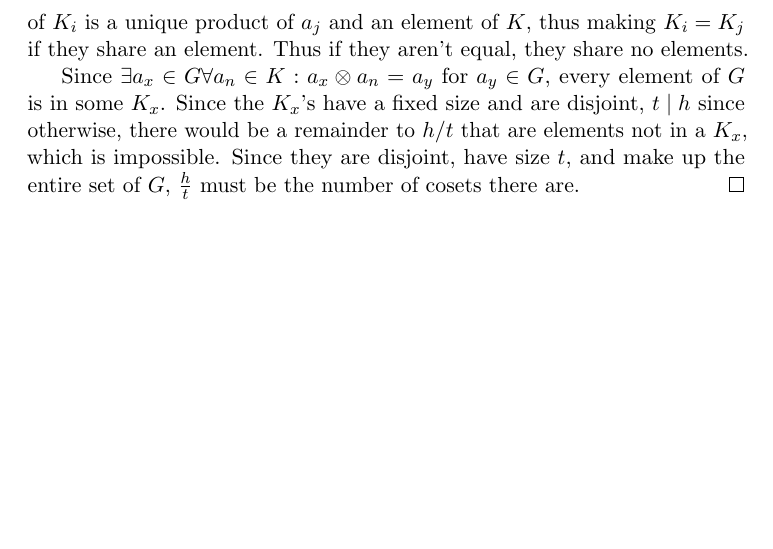
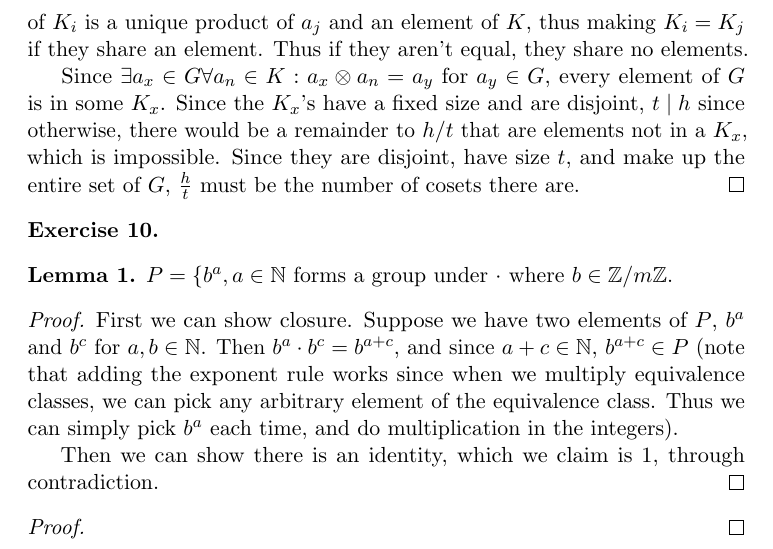
Before and after one commit to diligentlystereotypedinvestment/adv-nt, a LaTeX document (1.tex): part of page 3 of 3, cut so that both start at the same text, the shorter picture padded with empty space. Compiled offline with pdfLaTeX.

Commit message:
Update 1.tex

```diff
--- a/1.tex
+++ b/1.tex
@@ -17,6 +17,8 @@
 \usepackage{biblatex} %Imports biblatex package
 \addbibresource{bib.bib} %Import the bibliography file
 \newcommand{\ind}{\text{ind }}
+\newcommand{\Z}{\mathbb{Z}}
+\newcommand{\N}{\mathbb{N}}
 
 \begin{document}
 \author{Vincent Tran}
@@ -105,4 +107,18 @@
 	\end{proof}
 \end{exercise}
 
+\begin{exercise}
+	\begin{lemma}
+		$P = \{b^a, a\in\N}$ forms a group under $\cdot$ where $b\in\Z/m\Z$.
+		\begin{proof}
+			First we can show closure. Suppose we have two elements of $P$, $b^a$ and $b^c$ for $a,b \in\N$. Then $b^a \cdot b^c = b^{a+c}$, and since $a+c \in\N, \, b^{a+c} \in P$ (note that adding the exponent rule works since when we multiply equivalence classes, we can pick any arbitrary element of the equivalence class. Thus we can simply pick $b^a$ each time, and do multiplication in the integers).
+
+			Then we can show there is an identity, which we claim is 1, through contradiction.
+		\end{proof}
+	\end{lemma}
+	\begin{proof}
+
+	\end{proof}
+\end{exercise}
+
 \end{document}
```
